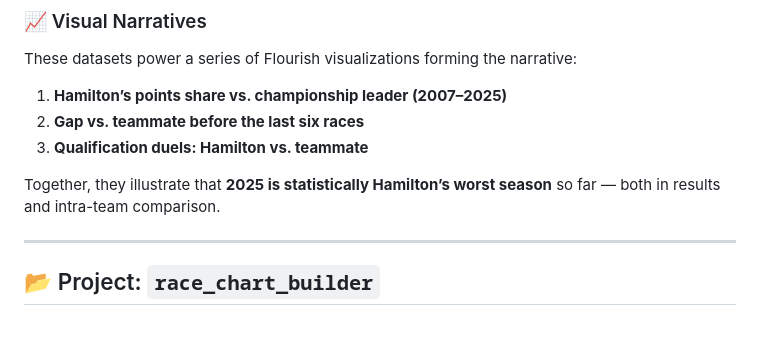
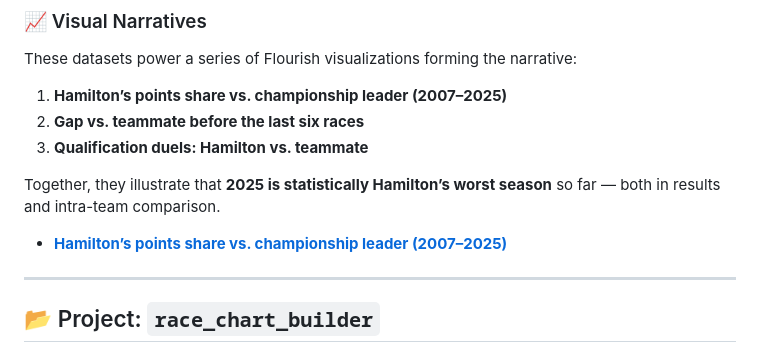
Before and after one commit to hericlibong/beautifullF1, a Markdown page: README.md, the part around the change. GitHub-like rendering; blank space fills up the shorter version.

Commit message:
modify readme [skip ci]

```diff
--- a/README.md
+++ b/README.md
@@ -97,6 +97,8 @@ These datasets power a series of Flourish visualizations forming the narrative:
 
 Together, they illustrate that **2025 is statistically Hamilton’s worst season** so far —
 both in results and intra-team comparison.
+
+* **[Hamilton’s points share vs. championship leader (2007–2025)](https://public.flourish.studio/visualisation/24689576/)**
 
 ---
 
```
